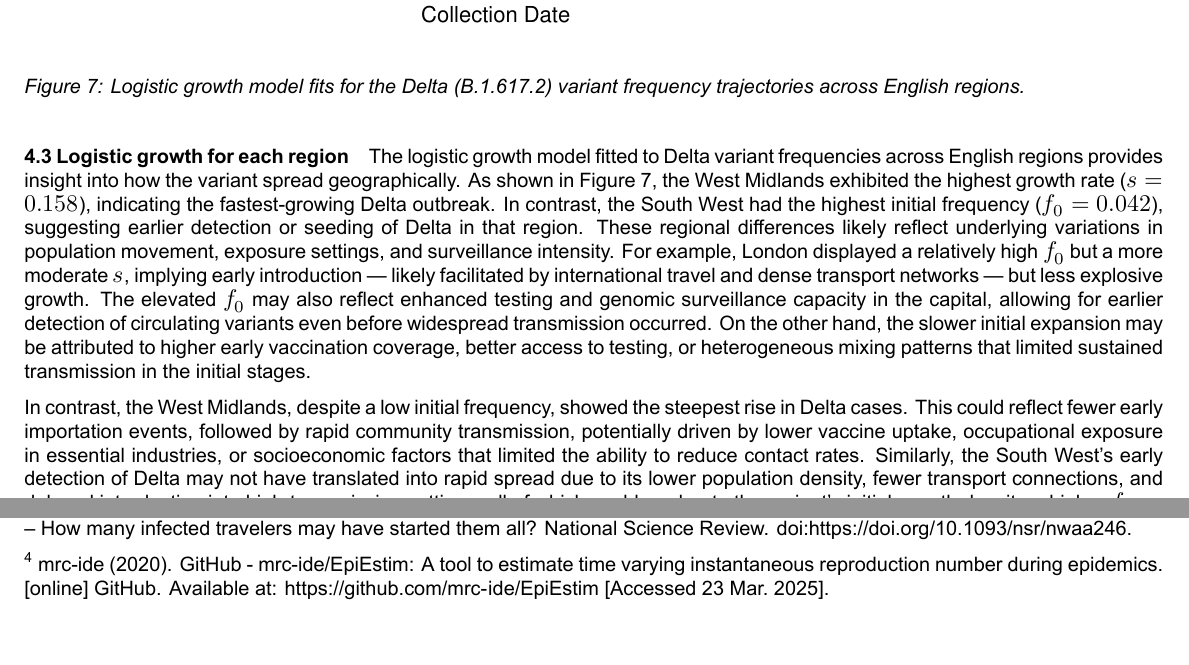
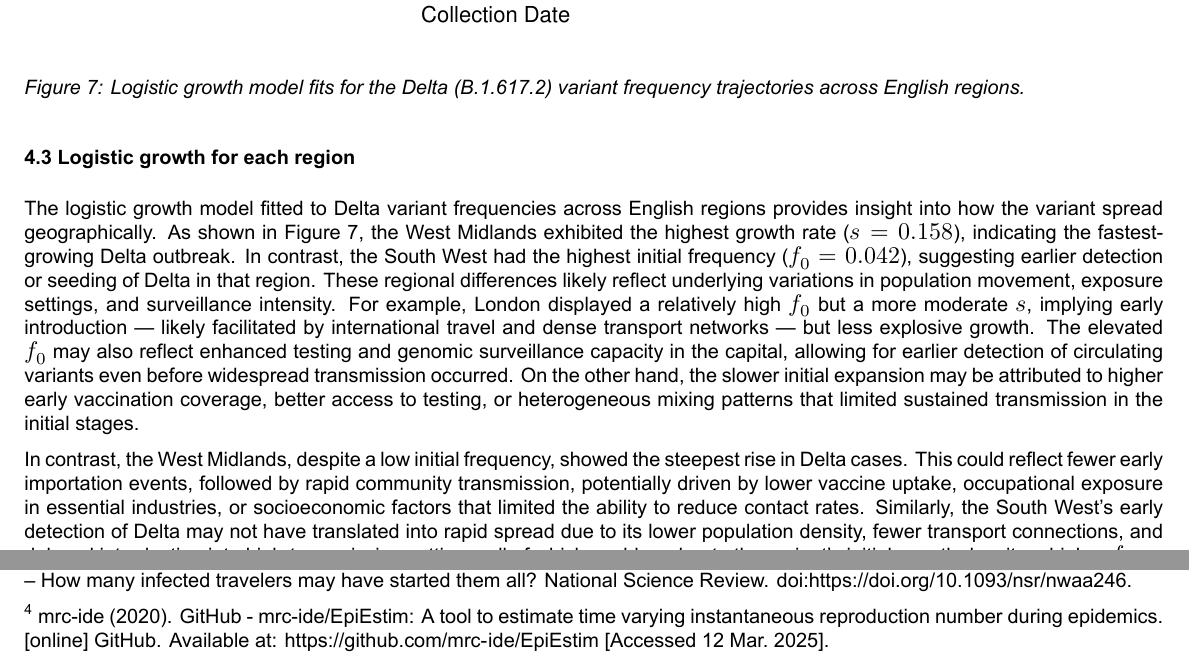
Before and after one commit to Biology3579/SARSCoV2Assignment, an R Markdown document (SARSCoV2Analysis.Rmd): two parts of pages 12 and 17 of 17, joined at a grey line, cut so that both start at the same text, the shorter picture padded with empty space. The pictures show the output file SARSCoV2Analysis.pdf that the author committed with the source.

Commit message:
final reports

```diff
--- a/SARSCoV2Analysis.Rmd
+++ b/SARSCoV2Analysis.Rmd
@@ -396,7 +396,7 @@ plot_logistic_growth_region(
 _Figure 7: Logistic growth model fits for the Delta (B.1.617.2) variant frequency trajectories across English regions._
 
 
-#### 4.3 Logistic growth for each region
+### 4.3 Logistic growth for each region
 
 The logistic growth model fitted to Delta variant frequencies across English regions provides insight into how the variant spread geographically. As shown in Figure 7, the West Midlands exhibited the highest growth rate ($s = 0.158$), indicating the fastest-growing Delta outbreak. In contrast, the South West had the highest initial frequency ($f_0 = 0.042$), suggesting earlier detection or seeding of Delta in that region. These regional differences likely reflect underlying variations in population movement, exposure settings, and surveillance intensity. For example, London displayed a relatively high $f_0$ but a more moderate $s$, implying early introduction — likely facilitated by international travel and dense transport networks — but less explosive growth.  The elevated $f_0$ may also reflect enhanced testing and genomic surveillance capacity in the capital, allowing for earlier detection of circulating variants even before widespread transmission occurred. On the other hand, the slower initial expansion may be attributed to higher early vaccination coverage, better access to testing, or heterogeneous mixing patterns that limited sustained transmission in the initial stages.
 
@@ -509,4 +509,4 @@ Each data source carries its own strengths and limitations. The Sanger dataset o
 
 ^3^ Ruan, Y., Luo, Z., Tang, X., Li, G., Wen, H., He, X., Lu, X., Lu, J. and Wu, C.-I. (2020). On the founder effect in COVID-19     outbreaks – How many infected travelers may have started them all? National Science Review.                                     doi:https://doi.org/10.1093/nsr/nwaa246.
 
-^4^ mrc-ide (2020). GitHub - mrc-ide/EpiEstim: A tool to estimate time varying instantaneous reproduction number during             epidemics. [online] GitHub. Available at: https://github.com/mrc-ide/EpiEstim [Accessed 23 Mar. 2025].
+^4^ mrc-ide (2020). GitHub - mrc-ide/EpiEstim: A tool to estimate time varying instantaneous reproduction number during             epidemics. [online] GitHub. Available at: https://github.com/mrc-ide/EpiEstim [Accessed 12 Mar. 2025].
```
Also changed, not shown: SARSCoV2Analysis.html, SARSCoV2Analysis.pdf.
